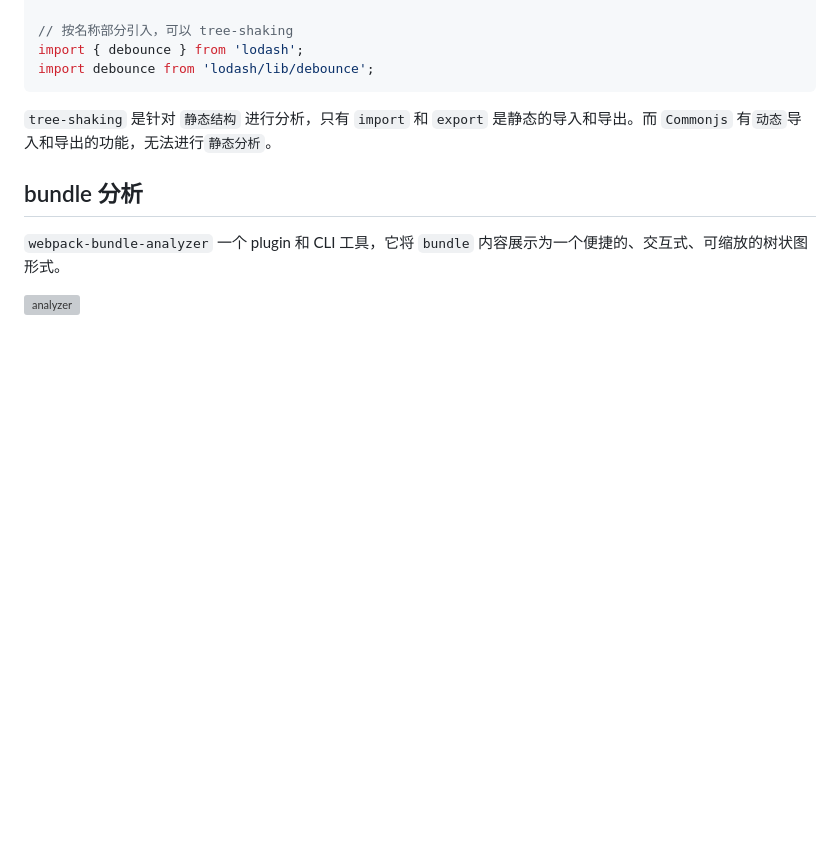
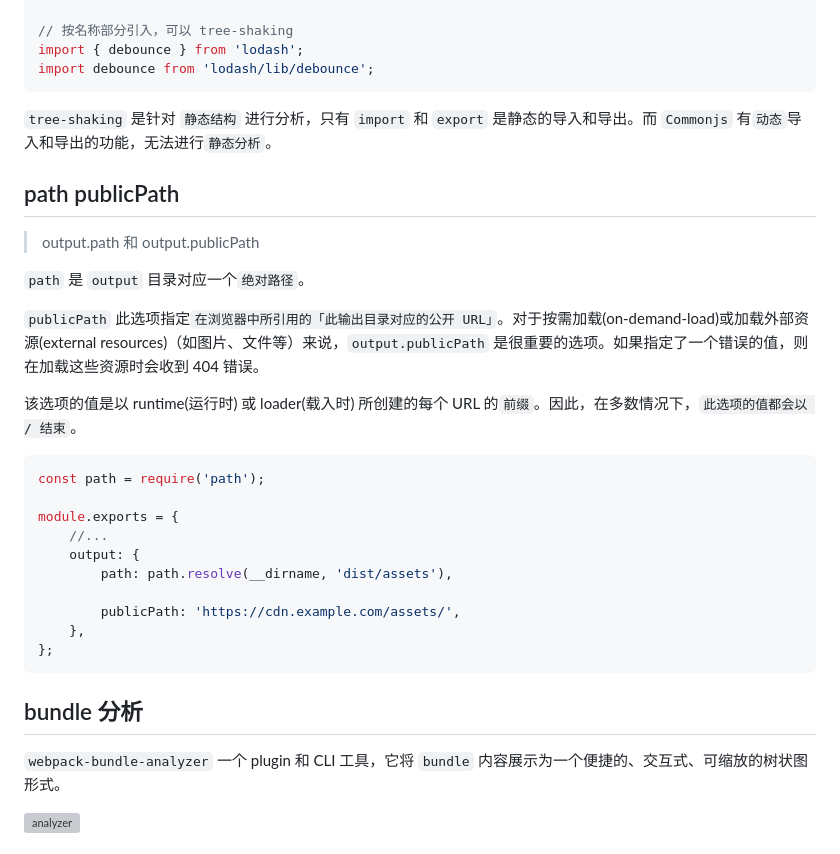
Before and after one commit to dmljc/dumi-set, a Markdown page: docs/utils/webpack.md, the part around one of its changes. Drawn GitHub-style; blank space fills up the shorter version; grey boxes are pictures that could not be loaded.

Commit message:
feat:webpack path publicPath

````diff
--- a/docs/utils/webpack.md
+++ b/docs/utils/webpack.md
@@ -647,6 +648,30 @@ module: {
 }
 ``` -->
 
+## path publicPath
+
+> output.path 和 output.publicPath
+
+`path` 是 `output` 目录对应一个`绝对路径`。
+
+`publicPath` 此选项指定`在浏览器中所引用的「此输出目录对应的公开 URL」`。对于按需加载(on-demand-load)或加载外部资源(external resources)（如图片、文件等）来说，`output.publicPath` 是很重要的选项。如果指定了一个错误的值，则在加载这些资源时会收到 404 错误。
+
+该选项的值是以 runtime(运行时) 或 loader(载入时) 所创建的每个 URL 的`前缀`。因此，在多数情况下，`此选项的值都会以 / 结束`。
+
+```js
+const path = require('path');
+
+module.exports = {
+    //...
+    output: {
+        path: path.resolve(__dirname, 'dist/assets'),
+
+        publicPath: 'https://cdn.example.com/assets/',
+    },
+};
+```
+
+
 ## bundle 分析
 
 `webpack-bundle-analyzer` 一个 plugin 和 CLI 工具，它将 `bundle` 内容展示为一个便捷的、交互式、可缩放的树状图形式。
````
Also changed, not shown: other parts of docs/utils/webpack.md (+8 -7 lines), docs/browser/safety.md (+2 -2 lines), docs/frame/vue senior.md (+1 -1 lines).
